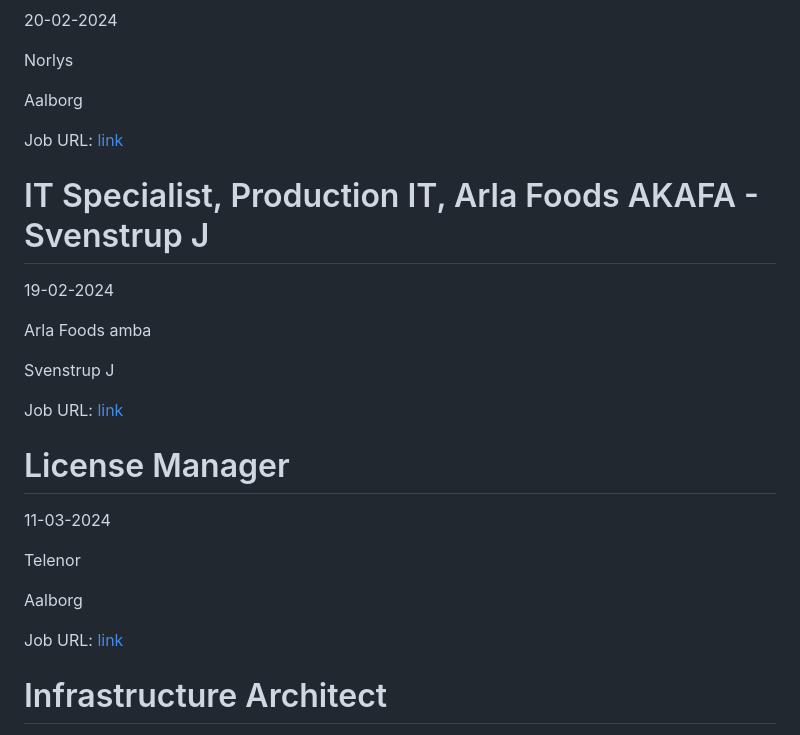
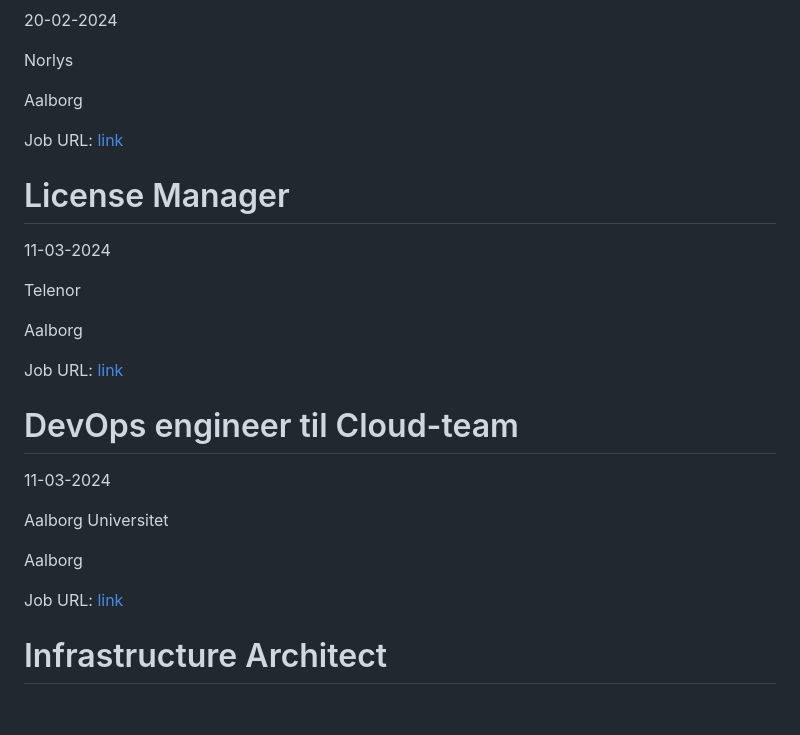
Before and after one commit to researchersec/jobscraper, a Markdown page: it/README.md, the part around the change. GitHub-like rendering; blank space fills up the shorter version.

Commit message:
Auto scrape and update it/README.md

```diff
--- a/it/README.md
+++ b/it/README.md
@@ -88,16 +88,6 @@ Aalborg
 Job URL: [link](https://norlys.dk/job/ledige-stillinger/billing-delivery-manager-vaer-med-til-at-sikre-leverancer-til-fremtidens-afregningsloesning/)
 
 
-# IT Specialist, Production IT, Arla Foods AKAFA - Svenstrup J
-19-02-2024
-
-Arla Foods amba
-
-Svenstrup J
-
-Job URL: [link](https://careers.arla.com/job/Svenstrup-J-IT-Specialist%2C-Production-IT%2C-Arla-Foods-AKAFA-Svenstrup-J/1037744901/)
-
-
 # License Manager
 11-03-2024
 
@@ -106,6 +96,16 @@ Telenor
 Aalborg
 
 Job URL: [link](https://candidate.hr-manager.net/ApplicationInit.aspx?cid=1311&ProjectId=145769&DepartmentId=18957&MediaId=5)
+
+
+# DevOps engineer til Cloud-team
+11-03-2024
+
+Aalborg Universitet
+
+Aalborg
+
+Job URL: [link](https://www.stillinger.aau.dk/teknisk-administrative-stillinger/vis-stilling/vacancyId/1218241)
 
 
 # Infrastructure Architect
```
